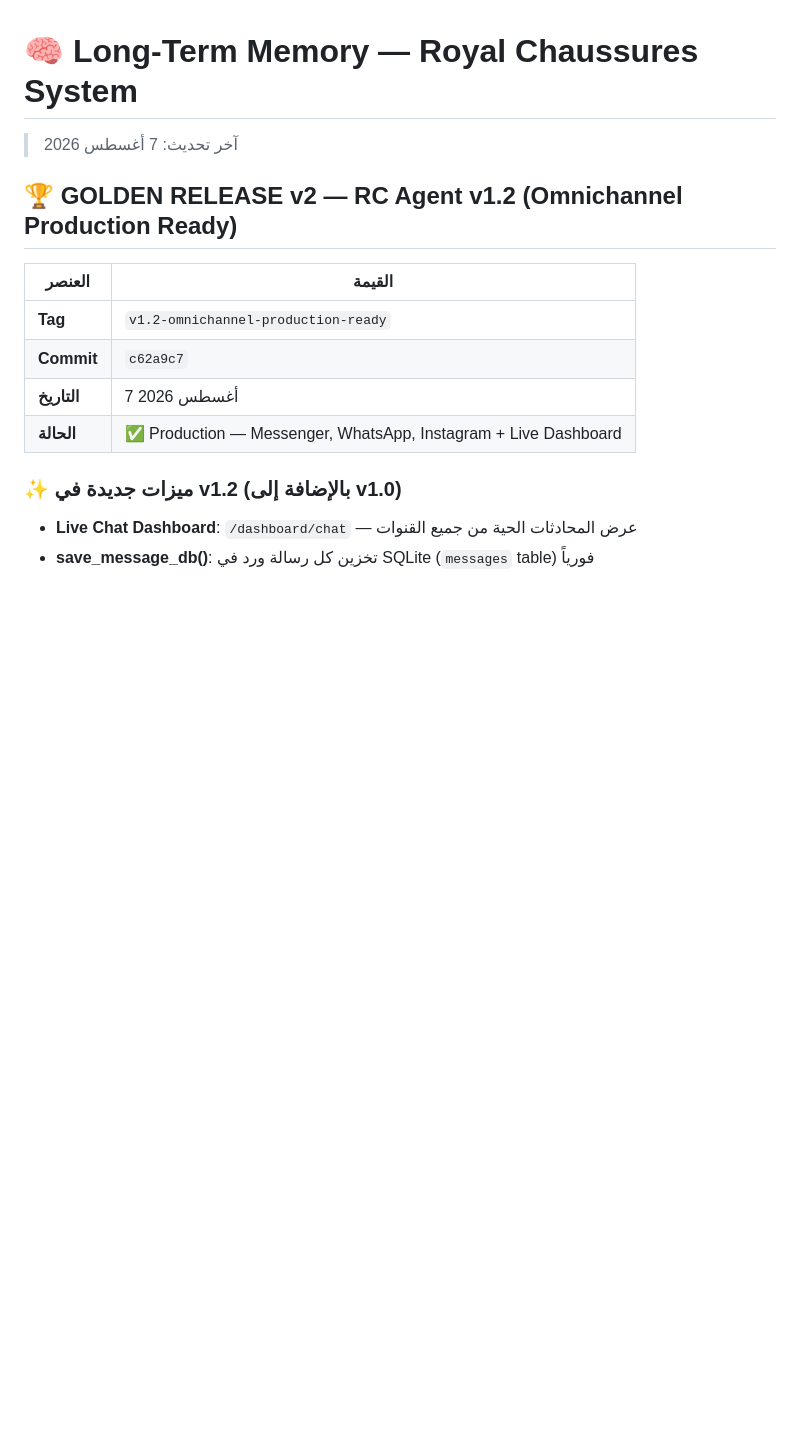
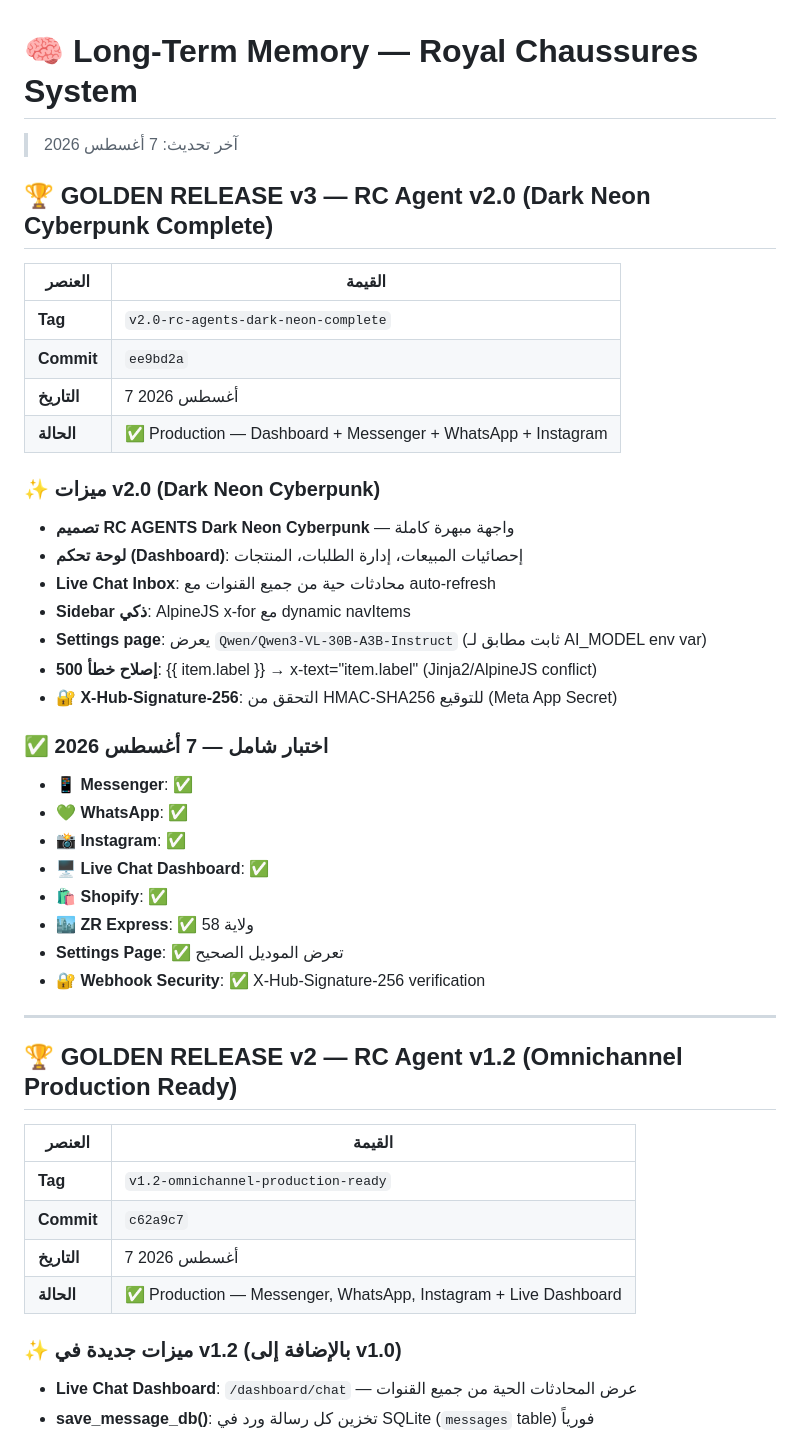
Before and after one commit to 040916073mustapha/royal-chaussures-server, a Markdown page: MEMORY.md, the part around the change. GitHub-like rendering; blank space fills up the shorter version.

Commit message:
[DOCS] Update MEMORY.md: Commit ee9bd2a, X-Hub-Signature security added

```diff
--- a/MEMORY.md
+++ b/MEMORY.md
@@ -1,6 +1,36 @@
 # 🧠 Long-Term Memory — Royal Chaussures System
 
 > آخر تحديث: 7 أغسطس 2026
+
+## 🏆 GOLDEN RELEASE v3 — RC Agent v2.0 (Dark Neon Cyberpunk Complete)
+
+| العنصر | القيمة |
+|--------|--------|
+| **Tag** | `v2.0-rc-agents-dark-neon-complete` |
+| **Commit** | `ee9bd2a` |
+| **التاريخ** | 7 أغسطس 2026 |
+| **الحالة** | ✅ Production — Dashboard + Messenger + WhatsApp + Instagram |
+
+### ✨ ميزات v2.0 (Dark Neon Cyberpunk)
+- **تصميم RC AGENTS Dark Neon Cyberpunk** — واجهة مبهرة كاملة
+- **لوحة تحكم (Dashboard)**: إحصائيات المبيعات، إدارة الطلبات، المنتجات
+- **Live Chat Inbox**: محادثات حية من جميع القنوات مع auto-refresh
+- **Sidebar ذكي**: AlpineJS x-for مع dynamic navItems
+- **Settings page**: يعرض `Qwen/Qwen3-VL-30B-A3B-Instruct` (ثابت مطابق لـ AI_MODEL env var)
+- **إصلاح خطأ 500**: {{ item.label }} → x-text="item.label" (Jinja2/AlpineJS conflict)
+- **🔐 X-Hub-Signature-256**: التحقق من HMAC-SHA256 للتوقيع (Meta App Secret)
+
+### ✅ اختبار شامل — 7 أغسطس 2026
+- 📱 **Messenger**: ✅
+- 💚 **WhatsApp**: ✅
+- 📸 **Instagram**: ✅
+- 🖥️ **Live Chat Dashboard**: ✅
+- 🛍️ **Shopify**: ✅
+- 🏙️ **ZR Express**: ✅ 58 ولاية
+- **Settings Page**: ✅ تعرض الموديل الصحيح
+- **🔐 Webhook Security**: ✅ X-Hub-Signature-256 verification
+
+---
 
 ## 🏆 GOLDEN RELEASE v2 — RC Agent v1.2 (Omnichannel Production Ready)
 
```
